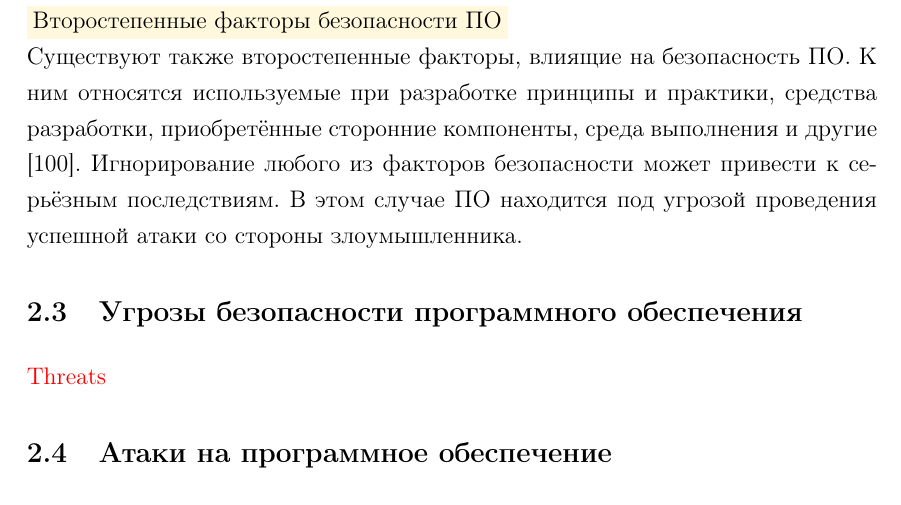
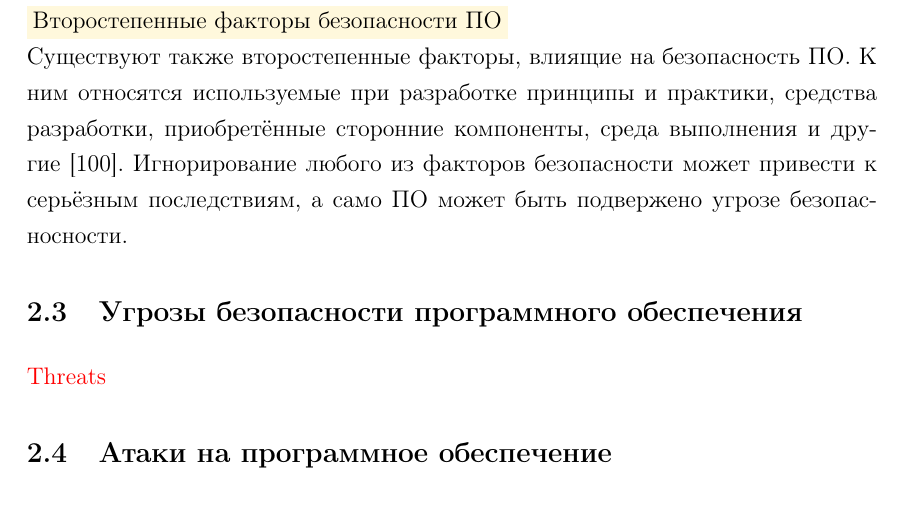
Before and after one commit to igorbotian/msc-thesis, a LaTeX thesis (src/thesis.tex, which reads src/chapters/software_security/ru/factors.tex): part of page 14 of 47, cut so that both start at the same text. Compiled offline with pdfLaTeX.

Commit message:
Some changes of the subsection about software security factors have been made

```diff
--- a/src/chapters/software_security/ru/factors.tex
+++ b/src/chapters/software_security/ru/factors.tex
@@ -57,9 +57,5 @@
 К ним относятся используемые при разработке принципы и практики, средства разработки,
 приобретённые сторонние компоненты, среда выполнения и другие \Reference{Winograd2008}.
 \Sentence
-Игнорирование любого из факторов безопасности может привести к серьёзным последствиям.
-\Sentence
-В этом случае \RussianAbbreviation{ПО} находится под угрозой проведения успешной атаки
-со стороны злоумышленника.
-
-\end{description}
+Игнорирование любого из факторов безопасности может привести к серьёзным последствиям, а само
+\RussianAbbreviation{ПО} может быть подвержено угрозе безопасносности.
```
